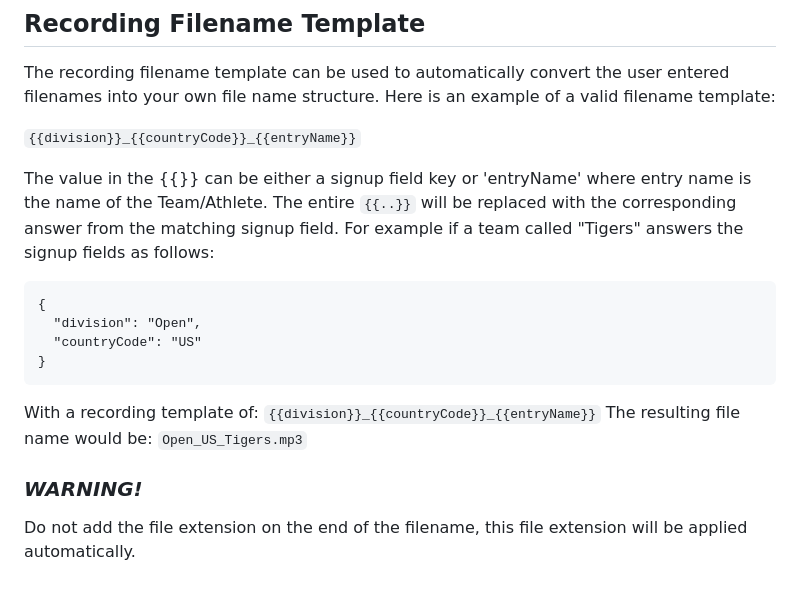
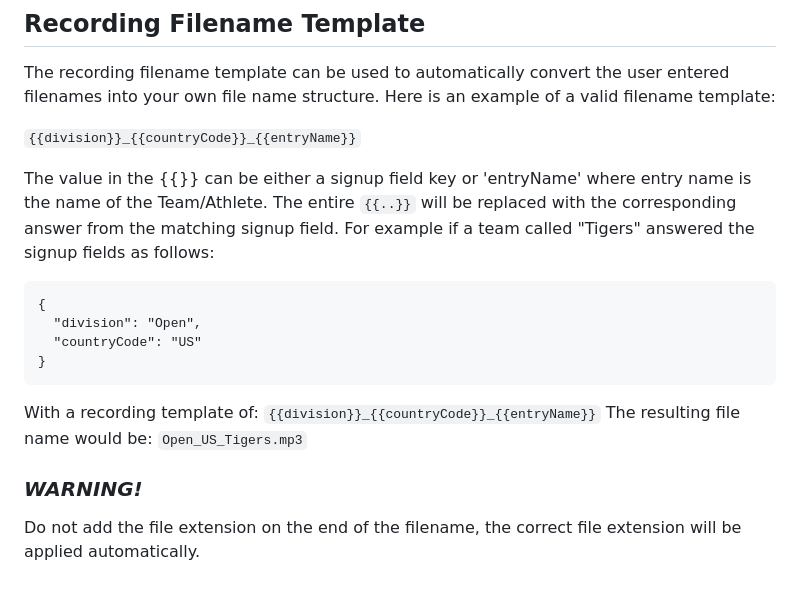
Before and after one commit to ClicknClear/Public-Resources, a Markdown page: Verification.md, the part around the change. Rendered like a GitHub page.

Commit message:
Recording Filename - self-review

````diff
--- a/Verification.md
+++ b/Verification.md
@@ -45,7 +45,7 @@ Here is an example of a valid filename template:
 
 The value in the {{}} can be either a signup field key or 'entryName' where entry name is the name of the Team/Athlete.
 The entire `{{..}}` will be replaced with the corresponding answer from the matching signup field.
-For example if a team called "Tigers" answers the signup fields as follows:
+For example if a team called "Tigers" answered the signup fields as follows:
 ```
 {
   "division": "Open",
@@ -57,4 +57,4 @@ With a recording template of: `{{division}}_{{countryCode}}_{{entryName}}`
 The resulting file name would be: `Open_US_Tigers.mp3`
 
 ### *WARNING!*
-Do not add the file extension on the end of the filename, this file extension will be applied automatically.
+Do not add the file extension on the end of the filename, the correct file extension will be applied automatically.
````
